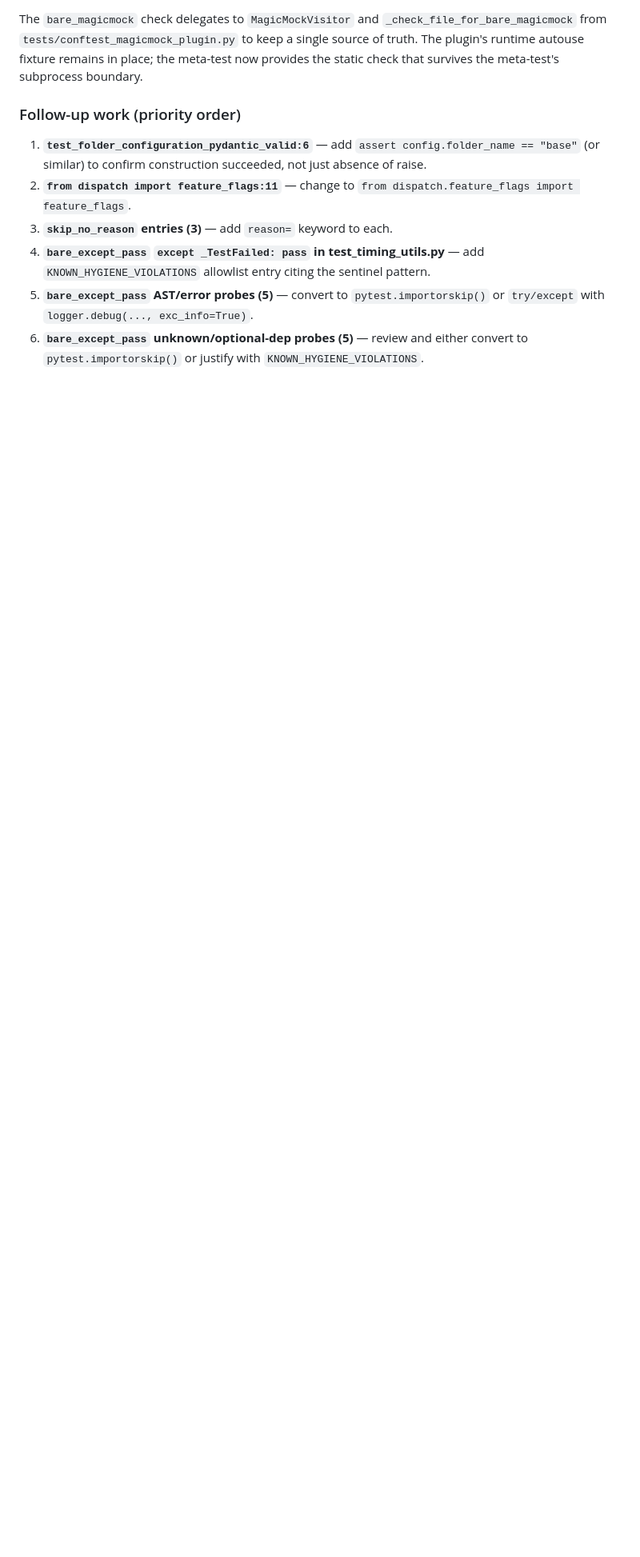
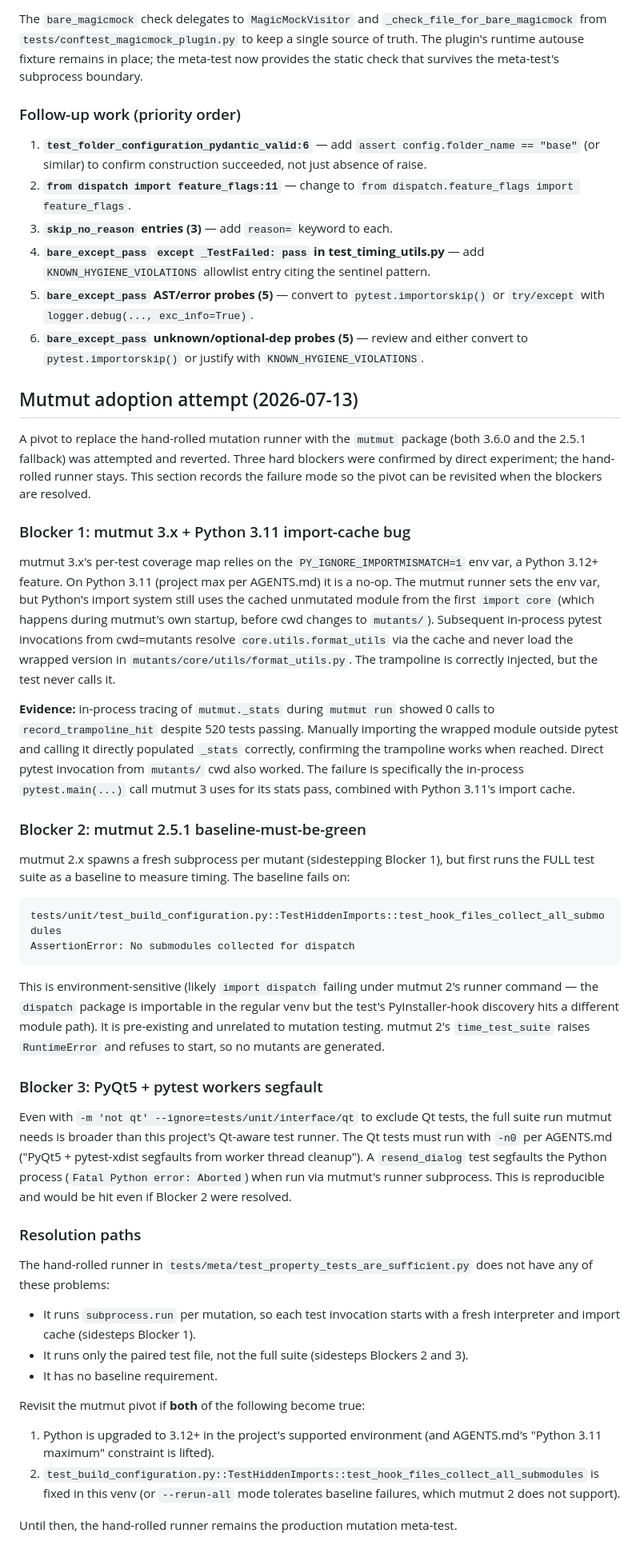
Before and after one commit to dtg01100/batch-file-processor, a Markdown page: docs/meta-test-findings.md, the part around the change. Shown at 80% size. Rendered like a GitHub page; blank space fills up the shorter version.

Commit message:
docs(meta): record mutmut adoption attempt and blockers (2026-07-13)
A pivot to replace the hand-rolled mutation runner with mutmut was
attempted and reverted. Three hard blockers were confirmed by direct
experiment with both mutmut 3.6.0 and 2.5.1:

1. mutmut 3.x + Python 3.11: import cache pollution. The first
   'import core' from project root caches the unmutated module; the
   in-process pytest never loads the wrapped version in mutants/.
   PY_IGNORE_IMPORTMISMATCH=1 is Python 3.12+ only, so on the
   project's Python 3.11 (AGENTS.md max) the trampoline is never
   entered. Result: 'could not find any test case for any mutant'.

2. mutmut 2.5.1 baseline-must-be-green. The full test suite run
   mutmut 2 needs fails on
   test_build_configuration.py::TestHiddenImports::test_hook_files_collect_all_submodules
   ('No submodules collected for dispatch') in this venv. Pre-existing
   failure unrelated to mutation testing; mutmut 2 raises RuntimeError
   and refuses to start.

3. PyQt5 + pytest workers segfault in a resend_dialog test. Even
   excluding Qt tests with -m 'not qt' --ignore=..., the broader
   suite is fragile.

The hand-rolled runner in tests/meta/test_property_tests_are_sufficient.py
has none of these problems: it uses subprocess.run per mutation
(fresh import cache), runs only the paired test file (no baseline
requirement), and skips Qt tests unless the pair itself is a Qt pair.

Resolution paths documented for revisiting the pivot: lift the
Python 3.11 cap and fix the build_configuration baseline test.
Until then, the hand-rolled runner is the production mutation
meta-test.

Adds 'Mutmut adoption attempt' section to docs/meta-test-findings.md
with the full evidence trail, and a 'Re-evaluation: 2026-07-13' block
in tests/meta/README.md under 'Why a hand-rolled runner, not mutmut?'.

````diff
--- a/docs/meta-test-findings.md
+++ b/docs/meta-test-findings.md
@@ -316,3 +316,87 @@ survives the meta-test's subprocess boundary.
 6. **`bare_except_pass` unknown/optional-dep probes (5)** — review and
    either convert to `pytest.importorskip()` or justify with
    `KNOWN_HYGIENE_VIOLATIONS`.
+
+## Mutmut adoption attempt (2026-07-13)
+
+A pivot to replace the hand-rolled mutation runner with the `mutmut`
+package (both 3.6.0 and the 2.5.1 fallback) was attempted and reverted.
+Three hard blockers were confirmed by direct experiment; the hand-rolled
+runner stays. This section records the failure mode so the pivot can
+be revisited when the blockers are resolved.
+
+### Blocker 1: mutmut 3.x + Python 3.11 import-cache bug
+
+mutmut 3.x's per-test coverage map relies on the
+`PY_IGNORE_IMPORTMISMATCH=1` env var, a Python 3.12+ feature. On
+Python 3.11 (project max per AGENTS.md) it is a no-op. The mutmut
+runner sets the env var, but Python's import system still uses the
+cached unmutated module from the first `import core` (which happens
+during mutmut's own startup, before cwd changes to `mutants/`).
+Subsequent in-process pytest invocations from cwd=mutants resolve
+`core.utils.format_utils` via the cache and never load the wrapped
+version in `mutants/core/utils/format_utils.py`. The trampoline is
+correctly injected, but the test never calls it.
+
+**Evidence:** in-process tracing of `mutmut._stats` during `mutmut run`
+showed 0 calls to `record_trampoline_hit` despite 520 tests passing.
+Manually importing the wrapped module outside pytest and calling it
+directly populated `_stats` correctly, confirming the trampoline
+works when reached. Direct pytest invocation from `mutants/` cwd
+also worked. The failure is specifically the in-process
+`pytest.main(...)` call mutmut 3 uses for its stats pass, combined
+with Python 3.11's import cache.
+
+### Blocker 2: mutmut 2.5.1 baseline-must-be-green
+
+mutmut 2.x spawns a fresh subprocess per mutant (sidestepping
+Blocker 1), but first runs the FULL test suite as a baseline to
+measure timing. The baseline fails on:
+
+```
+tests/unit/test_build_configuration.py::TestHiddenImports::test_hook_files_collect_all_submodules
+AssertionError: No submodules collected for dispatch
+```
+
+This is environment-sensitive (likely `import dispatch` failing under
+mutmut 2's runner command — the `dispatch` package is importable in
+the regular venv but the test's PyInstaller-hook discovery hits a
+different module path). It is pre-existing and unrelated to mutation
+testing. mutmut 2's `time_test_suite` raises `RuntimeError` and
+refuses to start, so no mutants are generated.
+
+### Blocker 3: PyQt5 + pytest workers segfault
+
+Even with `-m 'not qt' --ignore=tests/unit/interface/qt` to exclude
+Qt tests, the full suite run mutmut needs is broader than this
+project's Qt-aware test runner. The Qt tests must run with `-n0` per
+AGENTS.md ("PyQt5 + pytest-xdist segfaults from worker thread
+cleanup"). A `resend_dialog` test segfaults the Python process
+(`Fatal Python error: Aborted`) when run via mutmut's runner
+subprocess. This is reproducible and would be hit even if Blocker 2
+were resolved.
+
+### Resolution paths
+
+The hand-rolled runner in
+`tests/meta/test_property_tests_are_sufficient.py` does not have any
+of these problems:
+
+- It runs `subprocess.run` per mutation, so each test invocation
+  starts with a fresh interpreter and import cache (sidesteps
+  Blocker 1).
+- It runs only the paired test file, not the full suite (sidesteps
+  Blockers 2 and 3).
+- It has no baseline requirement.
+
+Revisit the mutmut pivot if **both** of the following become true:
+
+1. Python is upgraded to 3.12+ in the project's supported
+   environment (and AGENTS.md's "Python 3.11 maximum" constraint is
+   lifted).
+2. `test_build_configuration.py::TestHiddenImports::test_hook_files_collect_all_submodules`
+   is fixed in this venv (or `--rerun-all` mode tolerates baseline
+   failures, which mutmut 2 does not support).
+
+Until then, the hand-rolled runner remains the production mutation
+meta-test.
````
Also changed, not shown: 1 other file.
